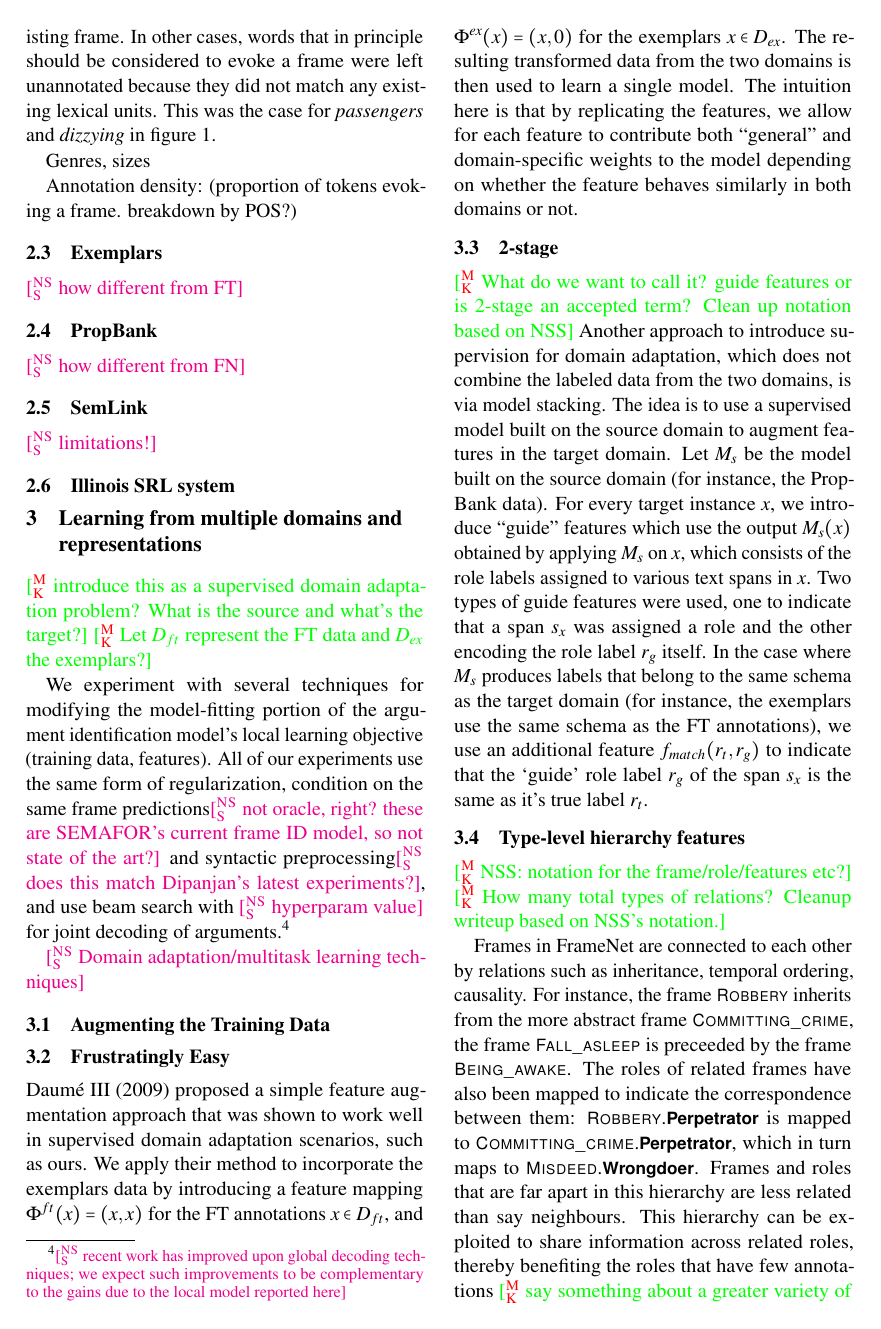
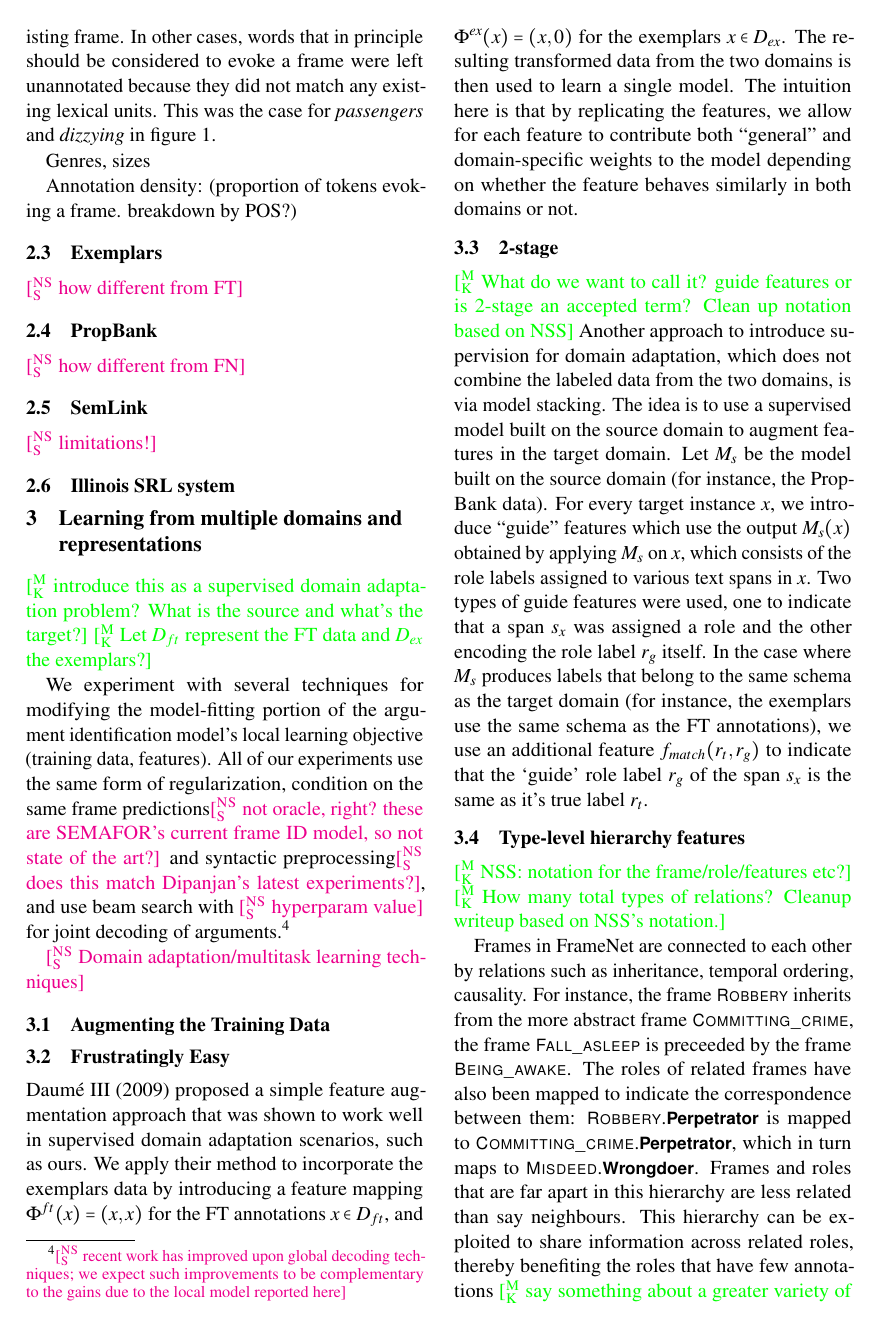
Before and after one commit to meghana-kshirsagar/acl2015, a LaTeX paper (argid.tex): page 3 of 6. Compiled offline with pdfLaTeX.

Commit message:
updated methods

```diff
--- a/argid.tex
+++ b/argid.tex
@@ -192,7 +192,7 @@
 \newcommand\bmmax{0} % magic to avoid 'too many math alphabets' error
 \usepackage{bm}
 \definecolor{orange}{rgb}{1,0.5,0}
-\definecolor{mdgreen}{rgb}{0,0.6,0}
+\definecolor{mdgreen}{rgb}{0.1,0.5,0}
 \definecolor{mdblue}{rgb}{0,0,0.7}
 \definecolor{dkblue}{rgb}{0,0,0.5}
 \definecolor{dkgray}{rgb}{0.3,0.3,0.3}
@@ -221,9 +221,9 @@
 
 
 \newcommand{\ensuretext}[1]{#1}
-\newcommand{\cjdmarker}{\ensuretext{\textcolor{green}{\ensuremath{^{\textsc{CJ}}_{\textsc{D}}}}}}
+\newcommand{\cjdmarker}{\ensuretext{\textcolor{red}{\ensuremath{^{\textsc{CJ}}_{\textsc{D}}}}}}
 \newcommand{\nssmarker}{\ensuretext{\textcolor{magenta}{\ensuremath{^{\textsc{NS}}_{\textsc{S}}}}}}
-\newcommand{\mkmarker}{\ensuretext{\textcolor{red}{\ensuremath{^{\textsc{M}}_{\textsc{K}}}}}}
+\newcommand{\mkmarker}{\ensuretext{\textcolor{green}{\ensuremath{^{\textsc{M}}_{\textsc{K}}}}}}
 \newcommand{\stmarker}{\ensuretext{\textcolor{blue}{\ensuremath{^{\textsc{S}}_{\textsc{T}}}}}}
 \newcommand{\jbmarker}{\ensuretext{\textcolor{orange}{\ensuremath{^{\textsc{J}}_{\textsc{B}}}}}}
 \newcommand{\dbmarker}{\ensuretext{\textcolor{purple}{\ensuremath{^{\textsc{D}}_{\textsc{B}}}}}}
```
Also changed, not shown: argid.pdf.
